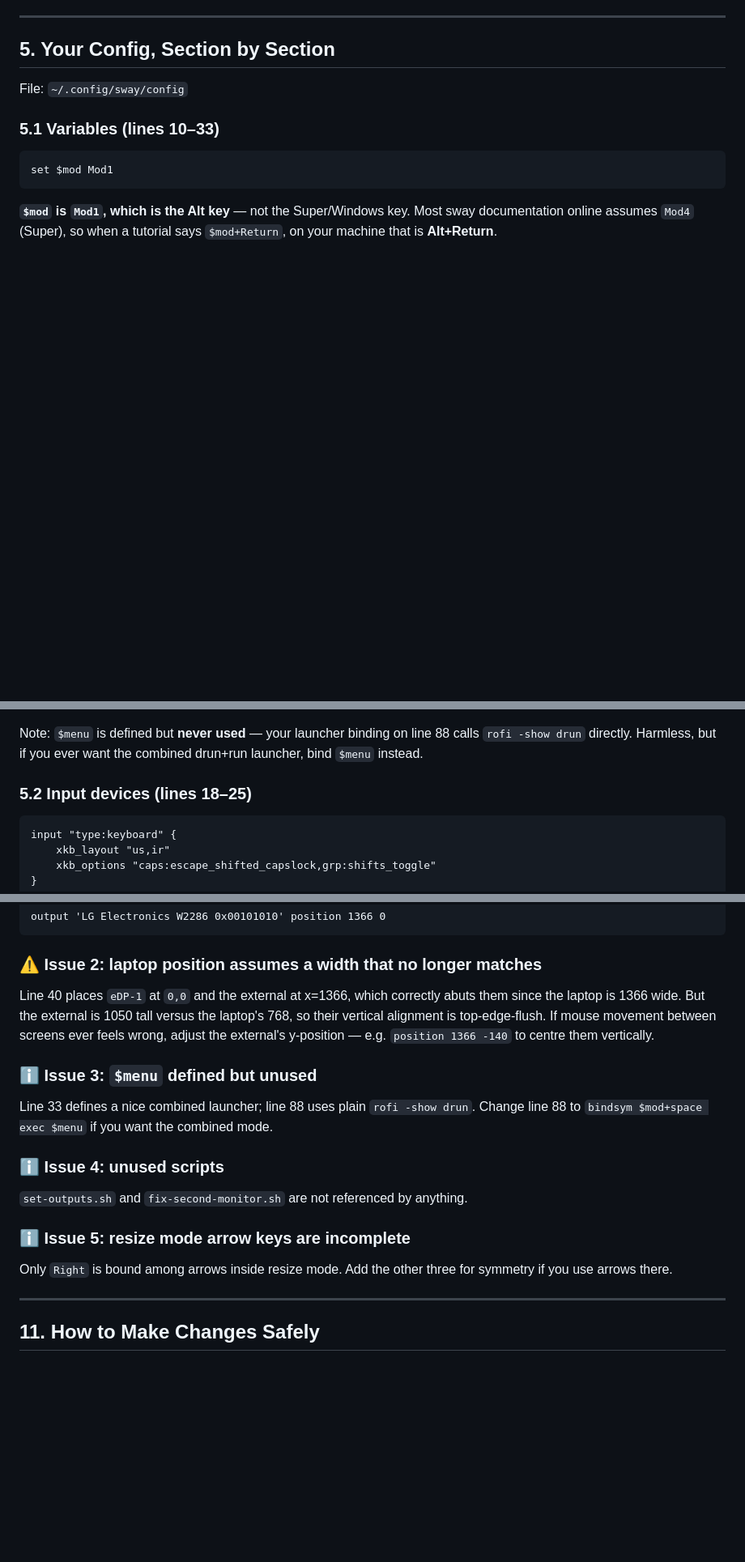
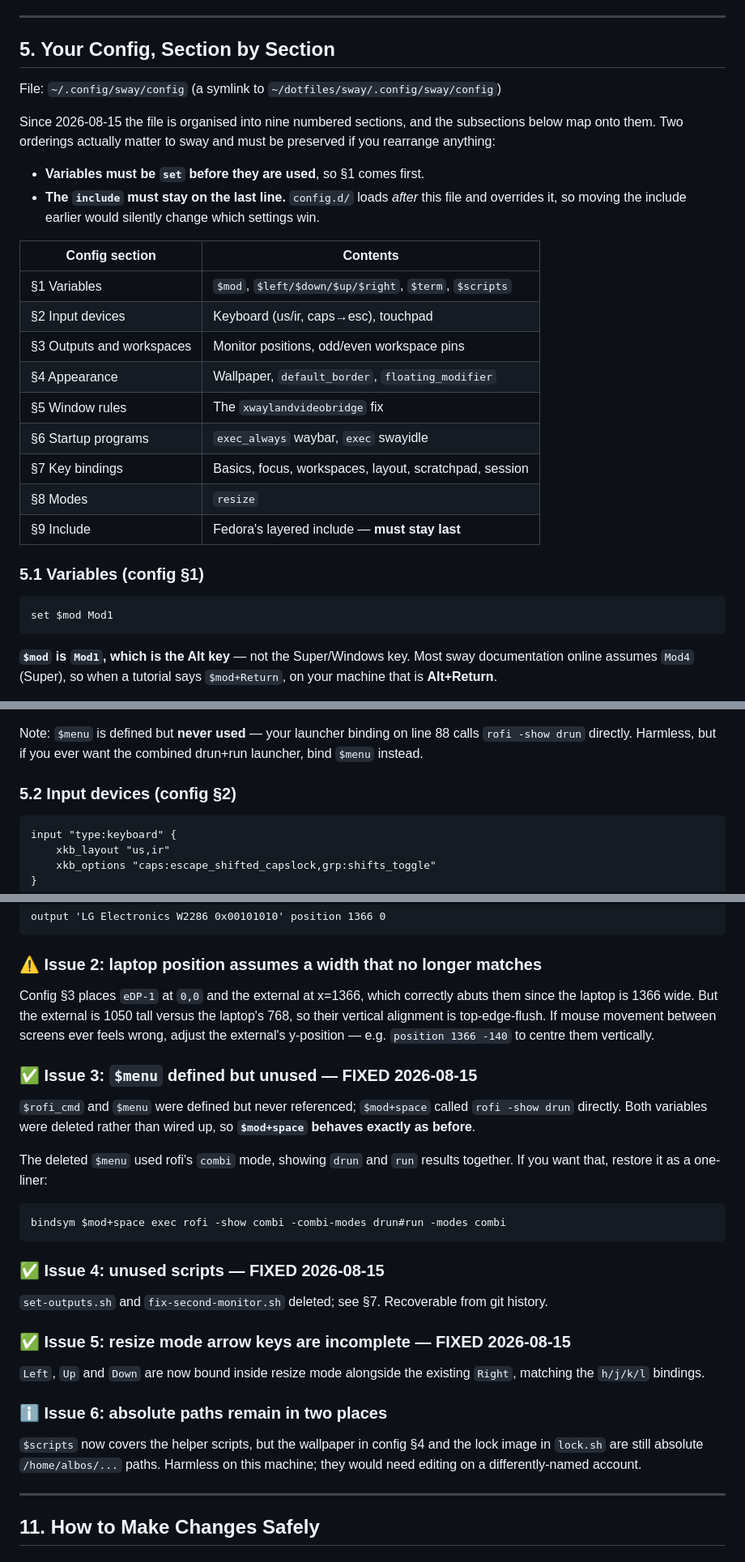
Before and after one commit to SalarMahani/my-config, a Markdown page: docs/sway-guide.md, 3 parts joined by grey strips. Shown at 81% size. GitHub-like rendering; blank space fills up the shorter version.

````diff
--- a/docs/sway-guide.md
+++ b/docs/sway-guide.md
@@ -375,9 +378,30 @@ whether one of those system files rebinds it.
 
 ## 5. Your Config, Section by Section
 
-File: `~/.config/sway/config`
+File: `~/.config/sway/config` (a symlink to `~/dotfiles/sway/.config/sway/config`)
 
-### 5.1 Variables (lines 10–33)
+Since 2026-08-15 the file is organised into nine numbered sections, and the
+subsections below map onto them. Two orderings actually matter to sway and must
+be preserved if you rearrange anything:
+
+- **Variables must be `set` before they are used**, so §1 comes first.
+- **The `include` must stay on the last line.** `config.d/` loads *after* this
+  file and overrides it, so moving the include earlier would silently change
+  which settings win.
+
+| Config section | Contents |
+|---|---|
+| §1 Variables | `$mod`, `$left/$down/$up/$right`, `$term`, `$scripts` |
+| §2 Input devices | Keyboard (us/ir, caps→esc), touchpad |
+| §3 Outputs and workspaces | Monitor positions, odd/even workspace pins |
+| §4 Appearance | Wallpaper, `default_border`, `floating_modifier` |
+| §5 Window rules | The `xwaylandvideobridge` fix |
+| §6 Startup programs | `exec_always` waybar, `exec` swayidle |
+| §7 Key bindings | Basics, focus, workspaces, layout, scratchpad, session |
+| §8 Modes | `resize` |
+| §9 Include | Fedora's layered include — **must stay last** |
+
+### 5.1 Variables (config §1)
 
 ```
 set $mod Mod1
@@ -409,7 +433,7 @@ Note: `$menu` is defined but **never used** — your launcher binding on line 88
 calls `rofi -show drun` directly. Harmless, but if you ever want the combined
 drun+run launcher, bind `$menu` instead.
 
-### 5.2 Input devices (lines 18–25)
+### 5.2 Input devices (config §2)
 
 ```
 input "type:keyboard" {
@@ -945,25 +976,40 @@ output 'LG Electronics W2286 0x00101010' position 1366 0
 
 ### ⚠️ Issue 2: laptop position assumes a width that no longer matches
 
-Line 40 places `eDP-1` at `0,0` and the external at x=1366, which correctly
+Config §3 places `eDP-1` at `0,0` and the external at x=1366, which correctly
 abuts them since the laptop is 1366 wide. But the external is 1050 tall versus
 the laptop's 768, so their vertical alignment is top-edge-flush. If mouse
 movement between screens ever feels wrong, adjust the external's y-position —
 e.g. `position 1366 -140` to centre them vertically.
 
-### ℹ️ Issue 3: `$menu` defined but unused
+### ✅ Issue 3: `$menu` defined but unused — FIXED 2026-08-15
 
-Line 33 defines a nice combined launcher; line 88 uses plain `rofi -show drun`.
-Change line 88 to `bindsym $mod+space exec $menu` if you want the combined mode.
+`$rofi_cmd` and `$menu` were defined but never referenced; `$mod+space` called
+`rofi -show drun` directly. Both variables were deleted rather than wired up,
+so **`$mod+space` behaves exactly as before**.
 
-### ℹ️ Issue 4: unused scripts
+The deleted `$menu` used rofi's `combi` mode, showing `drun` and `run` results
+together. If you want that, restore it as a one-liner:
 
-`set-outputs.sh` and `fix-second-monitor.sh` are not referenced by anything.
+```
+bindsym $mod+space exec rofi -show combi -combi-modes drun#run -modes combi
+```
 
-### ℹ️ Issue 5: resize mode arrow keys are incomplete
+### ✅ Issue 4: unused scripts — FIXED 2026-08-15
 
-Only `Right` is bound among arrows inside resize mode. Add the other three for
-symmetry if you use arrows there.
+`set-outputs.sh` and `fix-second-monitor.sh` deleted; see §7. Recoverable from
+git history.
+
+### ✅ Issue 5: resize mode arrow keys are incomplete — FIXED 2026-08-15
+
+`Left`, `Up` and `Down` are now bound inside resize mode alongside the existing
+`Right`, matching the `h/j/k/l` bindings.
+
+### ℹ️ Issue 6: absolute paths remain in two places
+
+`$scripts` now covers the helper scripts, but the wallpaper in config §4 and the
+lock image in `lock.sh` are still absolute `/home/albos/...` paths. Harmless on
+this machine; they would need editing on a differently-named account.
 
 ---
 
````
Also changed, not shown: other parts of docs/sway-guide.md (+31 -17 lines), README.md (added, +113 -0 lines).
